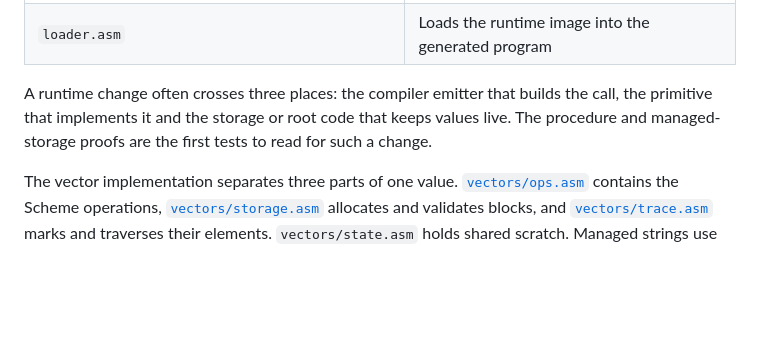
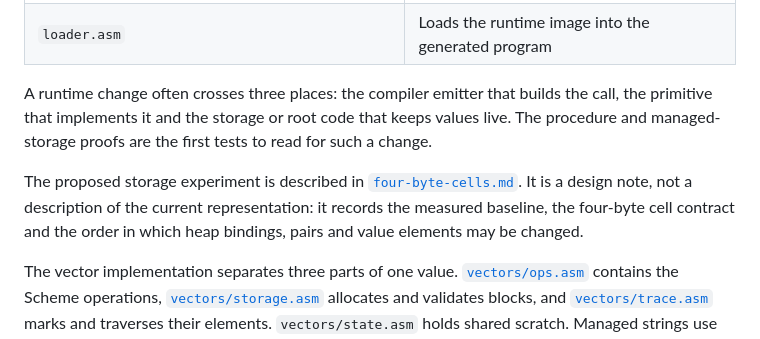
Before and after one commit to jhlagado/Skate, a Markdown page: docs/codebase.md, the part around the change. GitHub-like rendering; blank space fills up the shorter version.

Commit message:
Document four-byte cell experiment

```diff
--- a/docs/codebase.md
+++ b/docs/codebase.md
@@ -185,6 +185,12 @@ the call, the primitive that implements it and the storage or root code that
 keeps values live. The procedure and managed-storage proofs are the first tests
 to read for such a change.
 
+The proposed storage experiment is described in
+[`four-byte-cells.md`](four-byte-cells.md). It is a design note, not a
+description of the current representation: it records the measured baseline,
+the four-byte cell contract and the order in which heap bindings, pairs and
+value elements may be changed.
+
 The vector implementation separates three parts of one value.
 [`vectors/ops.asm`](../src/runtime/vectors/ops.asm) contains the Scheme
 operations, [`vectors/storage.asm`](../src/runtime/vectors/storage.asm) allocates
```
Also changed, not shown: docs/four-byte-cells.md (added, +231 -0 lines).
